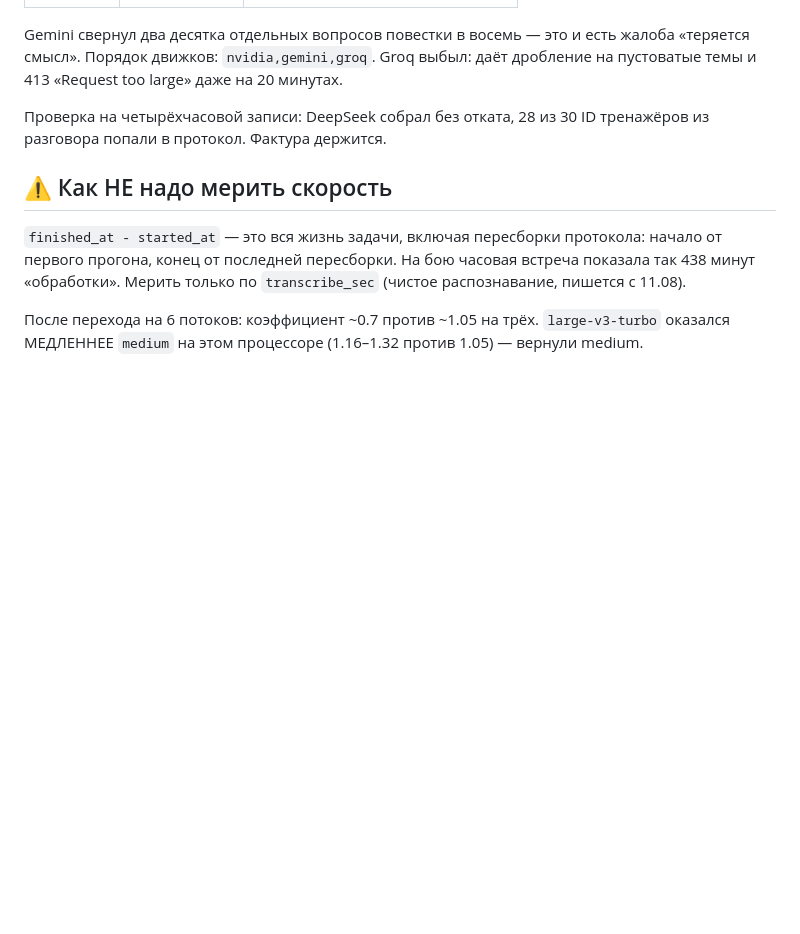
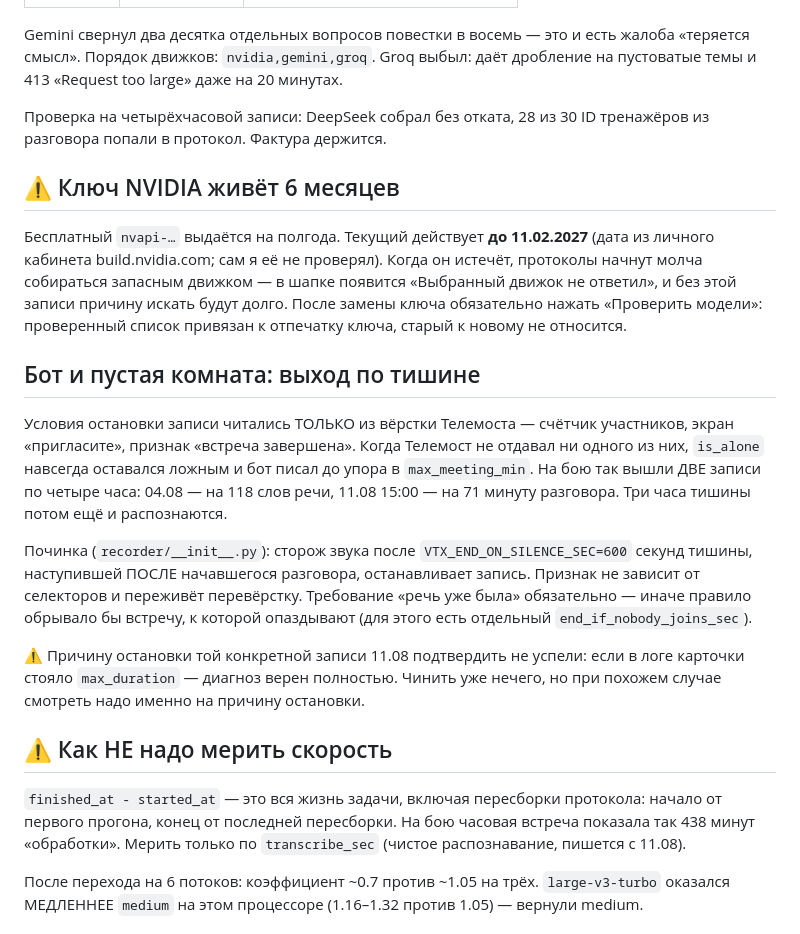
Before and after one commit to sglazunov/voise-bot, a Markdown page: CLAUDE.md, the part around the change. Drawn GitHub-style; blank space fills up the shorter version.

Commit message:
Конспект: срок жизни ключа NVIDIA и выход по тишине
Двух вещей в конспекте не хватало. Ключ nvapi-… живёт полгода, текущий до
11.02.2027 — когда истечёт, протоколы начнут молча собираться запасным
движком, и без записи причину искать будут долго.

Выход по тишине был только в коде и коммите: условия остановки читались
из вёрстки Телемоста, и когда она их не отдавала, бот писал пустую комнату
до предела длины (две записи по четыре часа на бою).

Правило обрезков имён с его компромиссом уже было записано.

Co-Authored-By: Claude Opus 5 <noreply@anthropic.com>

```diff
--- a/CLAUDE.md
+++ b/CLAUDE.md
@@ -340,6 +340,32 @@ Gemini свернул два десятка отдельных вопросов
 Проверка на четырёхчасовой записи: DeepSeek собрал без отката, 28 из 30 ID
 тренажёров из разговора попали в протокол. Фактура держится.
 
+## ⚠️ Ключ NVIDIA живёт 6 месяцев
+Бесплатный `nvapi-…` выдаётся на полгода. Текущий действует **до 11.02.2027**
+(дата из личного кабинета build.nvidia.com; сам я её не проверял). Когда он
+истечёт, протоколы начнут молча собираться запасным движком — в шапке появится
+«Выбранный движок не ответил», и без этой записи причину искать будут долго.
+После замены ключа обязательно нажать «Проверить модели»: проверенный список
+привязан к отпечатку ключа, старый к новому не относится.
+
+## Бот и пустая комната: выход по тишине
+Условия остановки записи читались ТОЛЬКО из вёрстки Телемоста — счётчик
+участников, экран «пригласите», признак «встреча завершена». Когда Телемост не
+отдавал ни одного из них, `is_alone` навсегда оставался ложным и бот писал до
+упора в `max_meeting_min`. На бою так вышли ДВЕ записи по четыре часа: 04.08 —
+на 118 слов речи, 11.08 15:00 — на 71 минуту разговора. Три часа тишины потом
+ещё и распознаются.
+
+Починка (`recorder/__init__.py`): сторож звука после `VTX_END_ON_SILENCE_SEC=600`
+секунд тишины, наступившей ПОСЛЕ начавшегося разговора, останавливает запись.
+Признак не зависит от селекторов и переживёт перевёрстку. Требование «речь уже
+была» обязательно — иначе правило обрывало бы встречу, к которой опаздывают
+(для этого есть отдельный `end_if_nobody_joins_sec`).
+
+⚠️ Причину остановки той конкретной записи 11.08 подтвердить не успели: если в
+логе карточки стояло `max_duration` — диагноз верен полностью. Чинить уже
+нечего, но при похожем случае смотреть надо именно на причину остановки.
+
 ## ⚠️ Как НЕ надо мерить скорость
 `finished_at - started_at` — это вся жизнь задачи, включая пересборки
 протокола: начало от первого прогона, конец от последней пересборки. На бою
```
